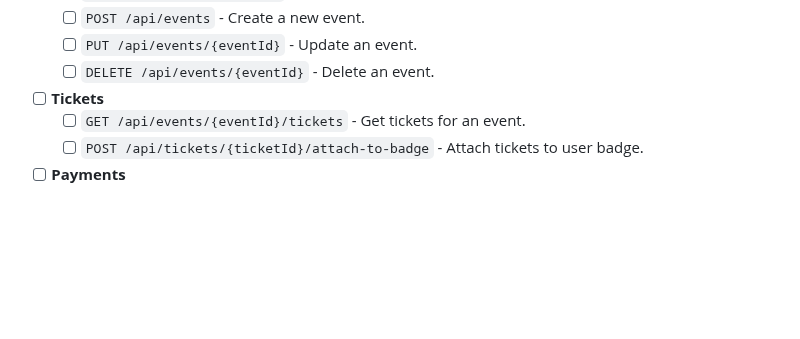
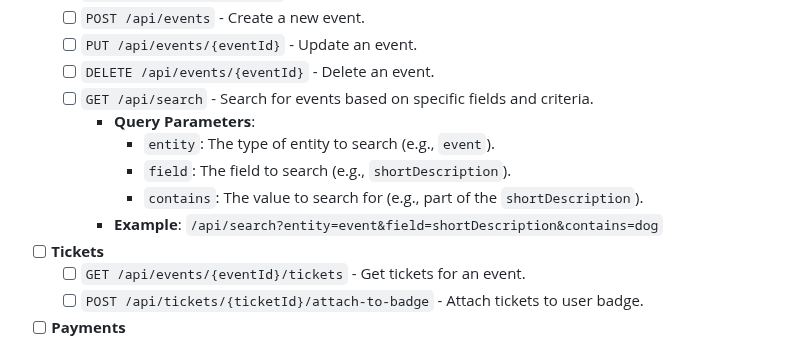
Before and after one commit to mriffey1/ConConnect, a Markdown page: readme.md, the part around the change. Drawn GitHub-style; folded sections open; blank space fills up the shorter version.

Commit message:
updated API Endpoints section

```diff
--- a/readme.md
+++ b/readme.md
@@ -103,6 +103,13 @@ The goal is to create an open-sourced modular convention application with plugin
   - [ ] `POST /api/events` - Create a new event.
   - [ ] `PUT /api/events/{eventId}` - Update an event.
   - [ ] `DELETE /api/events/{eventId}` - Delete an event.
+  - [ ] `GET /api/search` - Search for events based on specific fields and criteria.
+    - **Query Parameters**:
+      - `entity`: The type of entity to search (e.g., `event`).
+      - `field`: The field to search (e.g., `shortDescription`).
+      - `contains`: The value to search for (e.g., part of the `shortDescription`).
+    - **Example**: `/api/search?entity=event&field=shortDescription&contains=dog`
+
 
 - [ ] **Tickets**
   - [ ] `GET /api/events/{eventId}/tickets` - Get tickets for an event.
```
